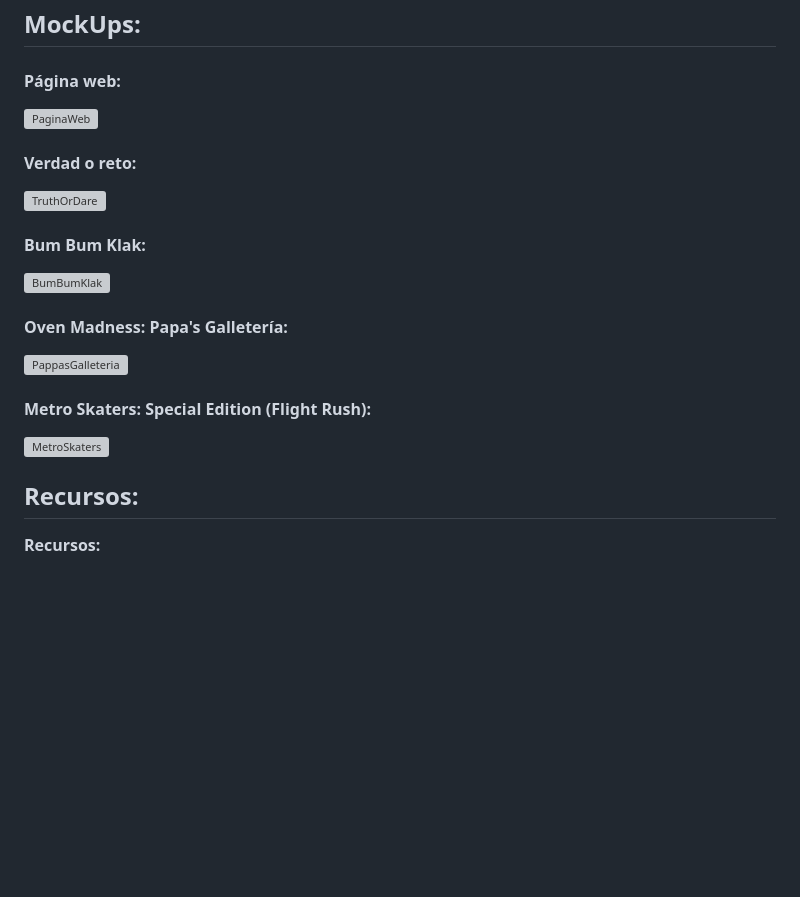
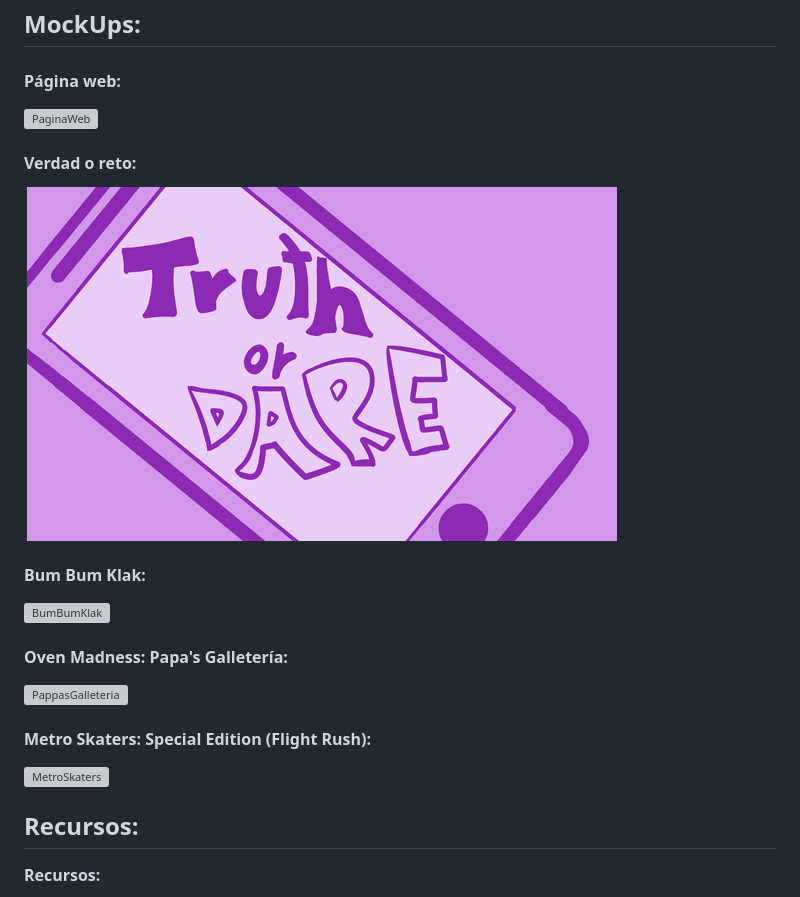
Before and after one commit to Paigro/JuegosDeChikes.cum, a Markdown page: Documentacion/GDD.md, the part around one of its changes. Drawn GitHub-style; blank space fills up the shorter version; grey boxes are pictures that could not be loaded.

```diff
--- a/Documentacion/GDD.md
+++ b/Documentacion/GDD.md
@@ -137,3 +137,3 @@ La página web tiene un fondo anaranjado pero cuando desbloqueas una personalida
 #### Verdad o reto:
-![TruthOrDare](assets/Bocetos/TruthOrDare.PNG)
+![TruthOrDare](/assets/Bocetos/TruthOrDare.PNG)
 #### Bum Bum Klak:
```
Also changed, not shown: other parts of Documentacion/GDD.md (+15 -15 lines).
